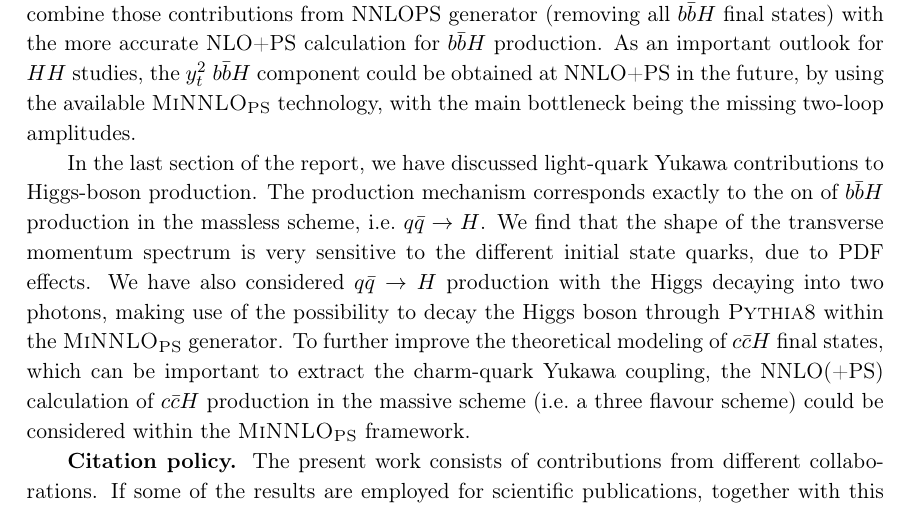
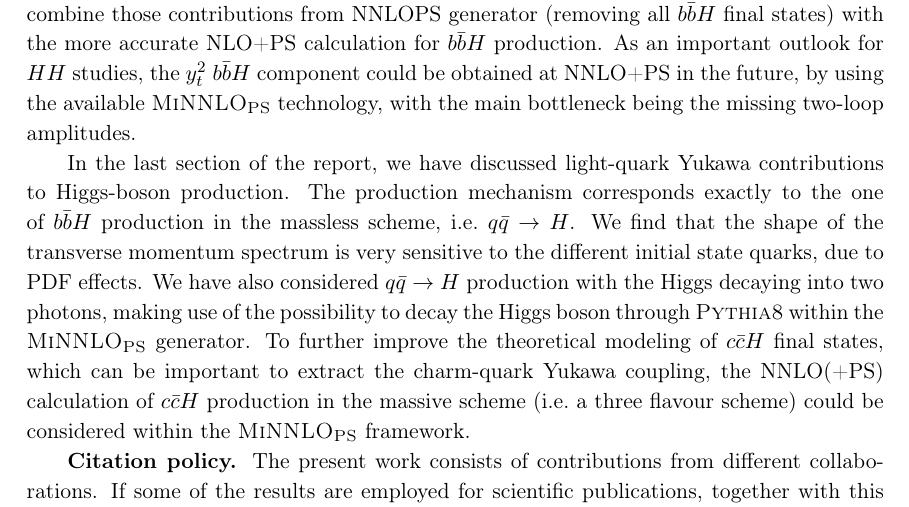
Before and after one commit to cbiello/Report5bbH, a LaTeX document (LHCHWG-bbh.tex): part of page 36 of 46, cut so that both start at the same text. Compiled offline with pdfLaTeX.

Commit message:
small typo

```diff
--- a/LHCHWG-bbh.tex
+++ b/LHCHWG-bbh.tex
@@ -1721,7 +1721,7 @@ the main bottleneck being the missing two-loop amplitudes.
 
 In the last section of the report, we have discussed light-quark Yukawa contributions
 to Higgs-boson production. The production mechanism corresponds exactly to
-the on of \bbH{} production in the massless scheme, i.e.\ \qqtoH{}. We find that
+the one of \bbH{} production in the massless scheme, i.e.\ \qqtoH{}. We find that
 the shape of the transverse momentum spectrum is very sensitive to the different
 initial state quarks, due to PDF effects. We have also considered
 \qqtoH{} production with the Higgs decaying into two photons,
```
